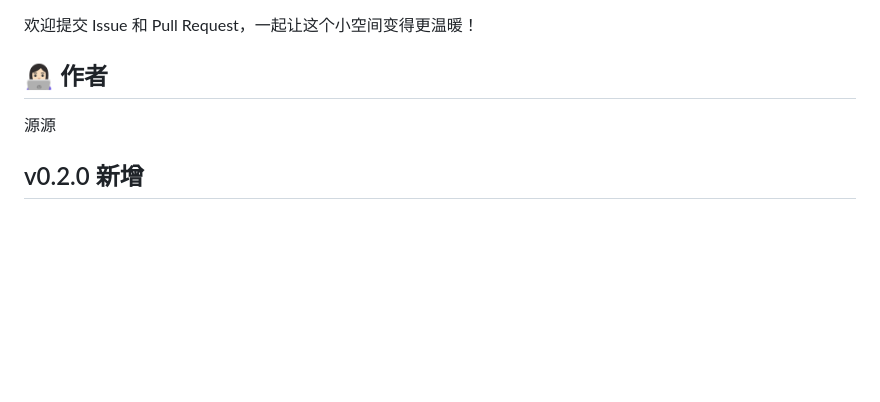
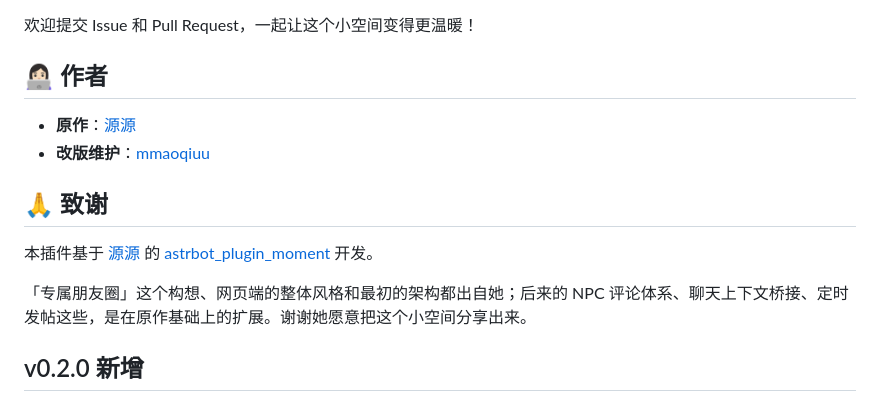
Before and after one commit to mmaoqiuu/Xavier_moment, a Markdown page: README.md, the part around the change. Rendered like a GitHub page; blank space fills up the shorter version.

Commit message:
docs: README 注明原作与改版作者、补致谢（v0.8.1）

```diff
--- a/README.md
+++ b/README.md
@@ -47,9 +47,16 @@
 欢迎提交 Issue 和 Pull Request，一起让这个小空间变得更温暖！
 
 ## 👩🏻‍💻 作者
-源源
 
+- **原作**：[源源](https://github.com/AtomBombBaby-OVO)
+- **改版维护**：[mmaoqiuu](https://github.com/mmaoqiuu)
 
+## 🙏 致谢
+
+本插件基于 [源源](https://github.com/AtomBombBaby-OVO) 的
+[astrbot_plugin_moment](https://github.com/AtomBombBaby-OVO/astrbot_plugin_moment) 开发。
+
+「专属朋友圈」这个构想、网页端的整体风格和最初的架构都出自她；后来的 NPC 评论体系、聊天上下文桥接、定时发帖这些，是在原作基础上的扩展。谢谢她愿意把这个小空间分享出来。
 ## v0.2.0 新增
 
 - **NPC 评论**：你和他的动态下面都会有别的角色来评论，像真实的朋友圈。
```
